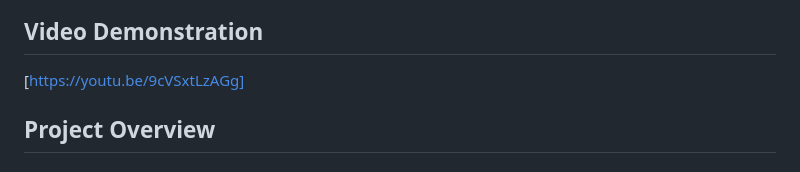
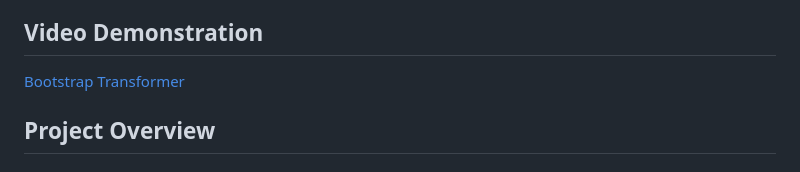
Before and after one commit to chandan01245/Bootstrap-Transformer, a Markdown page: README.md, the part around the change. Rendered like a GitHub page.

```diff
--- a/README.md
+++ b/README.md
@@ -3,7 +3,7 @@
 Bootstrap Transformer is an innovative tool that simplifies the process of integrating Bootstrap into existing HTML projects. Bootstrap is a popular front-end framework that provides ready-to-use components and responsive design features, but converting existing HTML to Bootstrap manually can be time-consuming. Our application automates this conversion, making it easier for developers to upgrade their websites with modern, responsive designs.
 
 ## Video Demonstration
-[https://youtu.be/9cVSxtLzAGg]
+[Bootstrap Transformer](https://youtu.be/9cVSxtLzAGg)
 
 ## Project Overview
 
```
